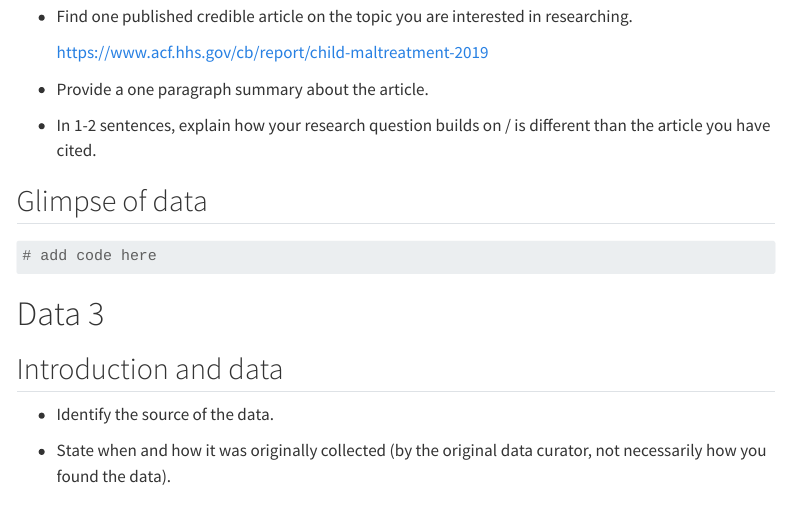
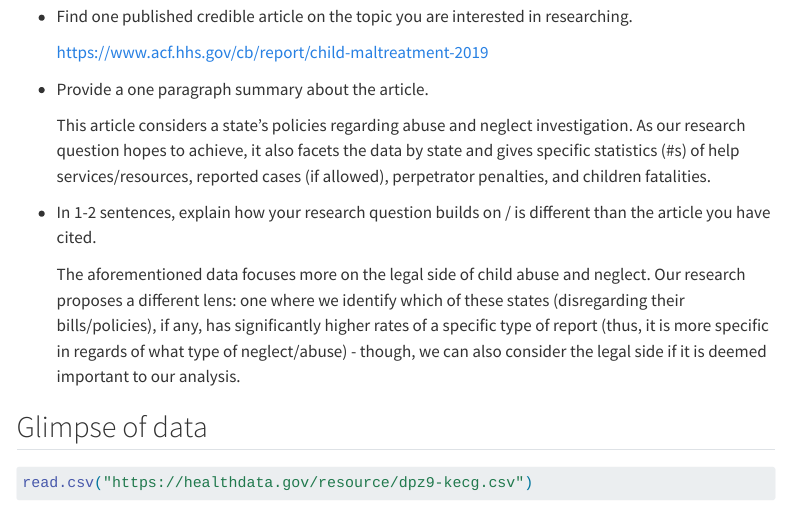
Before and after one commit to sta199-s23-2/project-sec-6-team-6, a Quarto document (proposal.qmd): the page in a window 1100 px wide, from 2120 px down. Rendered offline with R 4.5, knitr and Pandoc in place of Quarto, with nearby package versions; some code elsewhere in the file could not run offline; menus at the side of the page are left out.

Commit message:
Completed the second proposal.

````diff
--- a/proposal.qmd
+++ b/proposal.qmd
@@ -94,14 +94,18 @@ library(tidyverse)
 
 -   Provide a one paragraph summary about the article.
 
+    This article considers a state's policies regarding abuse and neglect investigation. As our research question hopes to achieve, it also facets the data by state and gives specific statistics (#s) of help services/resources, reported cases (if allowed), perpetrator penalties, and children fatalities.
+
 -   In 1-2 sentences, explain how your research question builds on / is different than the article you have cited.
+
+    The aforementioned data focuses more on the legal side of child abuse and neglect. Our research proposes a different lens: one where we identify which of these states (disregarding their bills/policies), if any, has significantly higher rates of a specific type of report (thus, it is more specific in regards of what type of neglect/abuse) - though, we can also consider the legal side if it is deemed important to our analysis.
 
 ## Glimpse of data
 
 ```{r}
 #| label: load-data-2
 
-# add code here
+read.csv("https://healthdata.gov/resource/dpz9-kecg.csv")
 ```
 
 # Data 3
````
